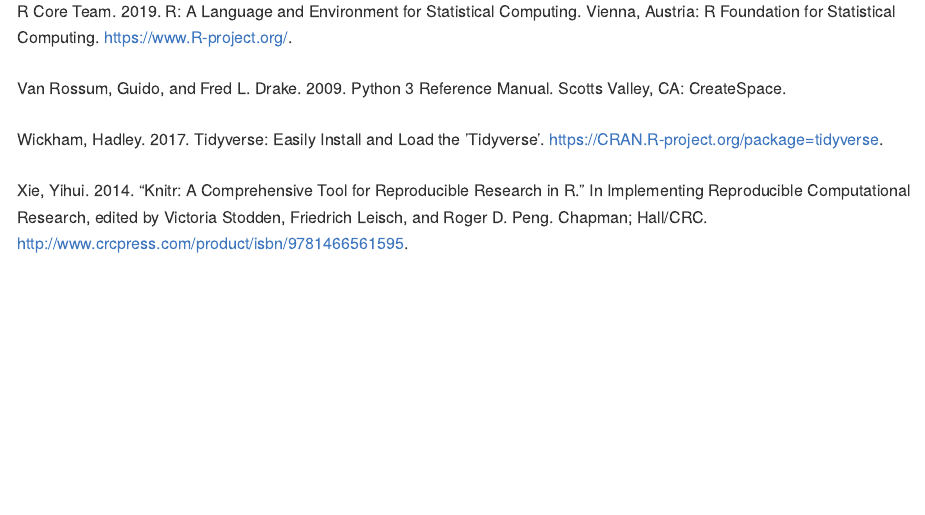
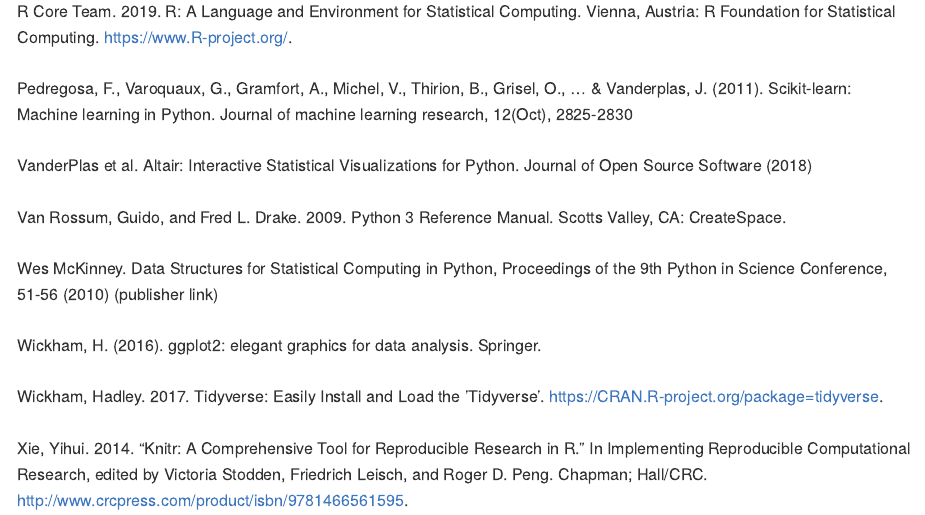
Before and after one commit to tguo9/Blood-Donation-Predictions, an R Markdown document (src/report.Rmd): the page in a window 1100 px wide, from 7600 px down. The pictures show the output file src/report.md that the author committed with the source, drawn offline in the style of GitHub.

Commit message:
added more references

```diff
--- a/src/report.Rmd
+++ b/src/report.Rmd
@@ -85,7 +85,15 @@
 </br></br>
 R Core Team. 2019. R: A Language and Environment for Statistical Computing. Vienna, Austria: R Foundation for Statistical Computing. https://www.R-project.org/.
 </br></br>
+Pedregosa, F., Varoquaux, G., Gramfort, A., Michel, V., Thirion, B., Grisel, O., ... & Vanderplas, J. (2011). Scikit-learn: Machine learning in Python. Journal of machine learning research, 12(Oct), 2825-2830
+</br></br>
+VanderPlas et al. Altair: Interactive Statistical Visualizations for Python. Journal of Open Source Software (2018)
+</br></br>
 Van Rossum, Guido, and Fred L. Drake. 2009. Python 3 Reference Manual. Scotts Valley, CA: CreateSpace.
+</br></br>
+Wes McKinney. Data Structures for Statistical Computing in Python, Proceedings of the 9th Python in Science Conference, 51-56 (2010) (publisher link)
+</br></br>
+Wickham, H. (2016). ggplot2: elegant graphics for data analysis. Springer.
 </br></br>
 Wickham, Hadley. 2017. Tidyverse: Easily Install and Load the ’Tidyverse’. https://CRAN.R-project.org/package=tidyverse.
 </br></br>
```
Also changed, not shown: src/report.md.
